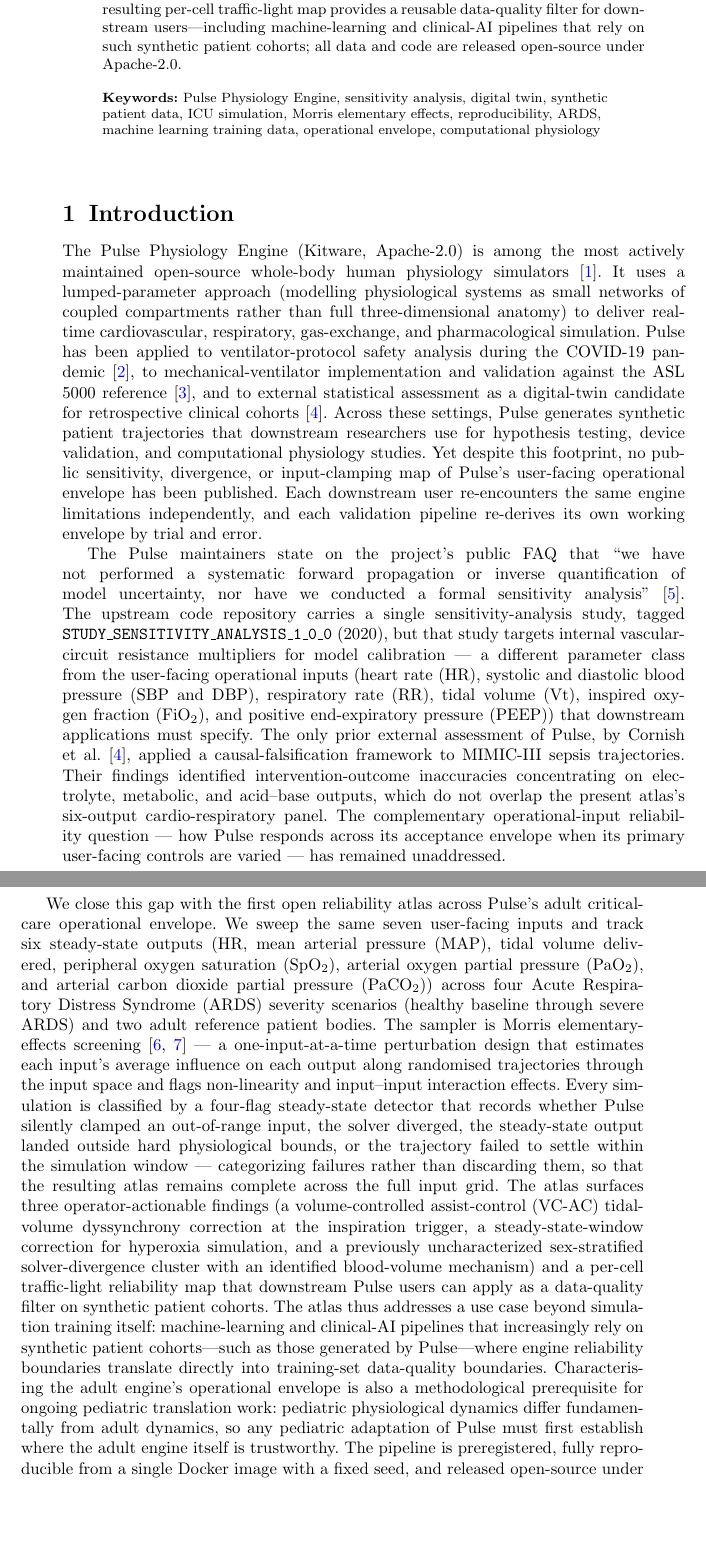
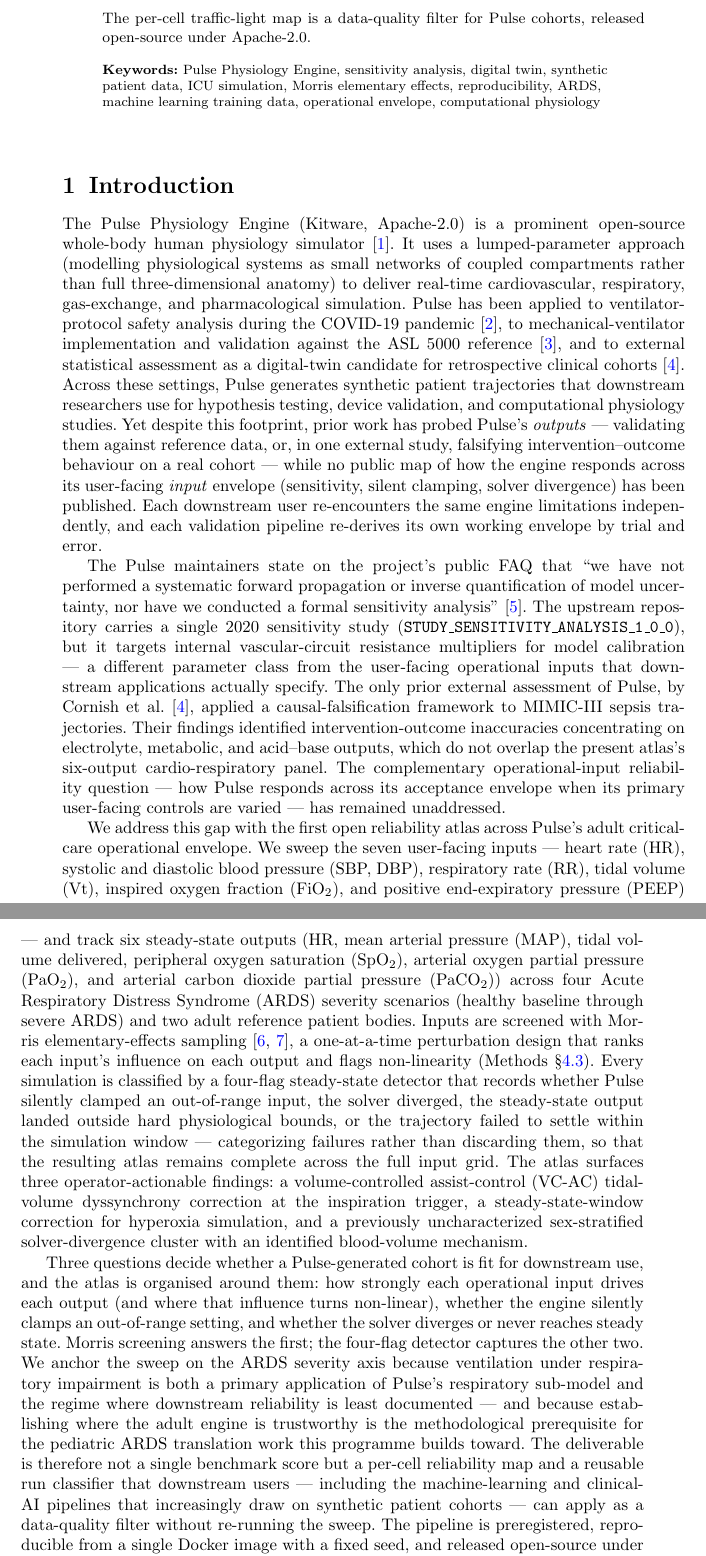
Before and after one commit to sadc-lab/pulse_reliability_atlas, a LaTeX paper (preprint_npj/paper.tex): two parts of pages 2 and 3 of 20, joined at a grey line, cut so that both start at the same text, the shorter picture padded with empty space. Compiled offline with pdfLaTeX.

Commit message:
[MANUSCRIPT] Tier 2: Restructure Introduction and trim Abstract to npj 150-word limit
Abstract: rewritten to exactly 150 words (npj Digital Medicine Article hard limit, verified from the journal Content-types page). Adds a four-flag-classifier transition that frames the three findings (Sauthier review id5/id6); reframes the VC-AC trigger result as 'makes Vt deterministic for cohort generation' (fix -> data-generation lever, maintainer decision); retains the A-a-gradient clause; drops the unquantifiable 'most-cited/widely used' popularity claim (zero-hallucination). BV floor kept as 4,082.24 mL to match body + claims ledger (whole-mL rounding deferred to a coordinated Tier 3 pass).

Introduction: new closing problem-statement paragraph stating why this validation type, why the ARDS/respiratory axis, and the deliverable (Sauthier id18); resolves the 'digital-twin yet unvalidated' apparent contradiction by distinguishing output-assessment from input-reliability mapping (id16); trims the over-dense 2020 SA-tag sentence and relocates the 7-input abbreviation definitions to the sweep description so they stay defined before Results (id17); trims Morris-mechanics detail with a forward-ref to Methods (id19); softens 'most actively maintained' -> 'a prominent' and 'most common use' -> 'a primary application' (zero-hallucination).

Findings preview keeps the neutral word 'correction' (not 'lever') so nothing pre-commits the held Tier 1 trigger reframe. NOT included: Tier 1 (Results trigger clinical caveat + impossible-example rewrite) -- held pending clinical co-author (M. Sauthier) validation. Build verified clean: pdflatex 0 errors, 0 undefined refs/citations; claims audit 247/247 PASS; PDF + .docx regenerated.

```diff
--- a/preprint_npj/paper.tex
+++ b/preprint_npj/paper.tex
@@ -126,11 +126,13 @@
 
 \section{Introduction}\label{sec:intro}
 
-The Pulse Physiology Engine (Kitware, Apache-2.0) is among the most actively maintained open-source whole-body human physiology simulators~\cite{bray2019}. It uses a lumped-parameter approach (modelling physiological systems as small networks of coupled compartments rather than full three-dimensional anatomy) to deliver real-time cardiovascular, respiratory, gas-exchange, and pharmacological simulation. Pulse has been applied to ventilator-protocol safety analysis during the COVID-19 pandemic~\cite{webb2020}, to mechanical-ventilator implementation and validation against the ASL 5000 reference~\cite{webb2022vent}, and to external statistical assessment as a digital-twin candidate for retrospective clinical cohorts~\cite{cornish2023}. Across these settings, Pulse generates synthetic patient trajectories that downstream researchers use for hypothesis testing, device validation, and computational physiology studies. Yet despite this footprint, no public sensitivity, divergence, or input-clamping map of Pulse's user-facing operational envelope has been published. Each downstream user re-encounters the same engine limitations independently, and each validation pipeline re-derives its own working envelope by trial and error.
+The Pulse Physiology Engine (Kitware, Apache-2.0) is a prominent open-source whole-body human physiology simulator~\cite{bray2019}. It uses a lumped-parameter approach (modelling physiological systems as small networks of coupled compartments rather than full three-dimensional anatomy) to deliver real-time cardiovascular, respiratory, gas-exchange, and pharmacological simulation. Pulse has been applied to ventilator-protocol safety analysis during the COVID-19 pandemic~\cite{webb2020}, to mechanical-ventilator implementation and validation against the ASL 5000 reference~\cite{webb2022vent}, and to external statistical assessment as a digital-twin candidate for retrospective clinical cohorts~\cite{cornish2023}. Across these settings, Pulse generates synthetic patient trajectories that downstream researchers use for hypothesis testing, device validation, and computational physiology studies. Yet despite this footprint, prior work has probed Pulse's \emph{outputs} --- validating them against reference data, or, in one external study, falsifying intervention--outcome behaviour on a real cohort --- while no public map of how the engine responds across its user-facing \emph{input} envelope (sensitivity, silent clamping, solver divergence) has been published. Each downstream user re-encounters the same engine limitations independently, and each validation pipeline re-derives its own working envelope by trial and error.
 
-The Pulse maintainers state on the project's public FAQ that ``we have not performed a systematic forward propagation or inverse quantification of model uncertainty, nor have we conducted a formal sensitivity analysis''~\cite{pulsefaq}. The upstream code repository carries a single sensitivity-analysis study, tagged \texttt{STUDY\_SENSITIVITY\_ANALYSIS\_1\_0\_0} (2020), but that study targets internal vascular-circuit resistance multipliers for model calibration --- a different parameter class from the user-facing operational inputs (heart rate (HR), systolic and diastolic blood pressure (SBP and DBP), respiratory rate (RR), tidal volume (Vt), inspired oxygen fraction (FiO$_2$), and positive end-expiratory pressure (PEEP)) that downstream applications must specify. The only prior external assessment of Pulse, by Cornish et al.~\cite{cornish2023}, applied a causal-falsification framework to MIMIC-III sepsis trajectories. Their findings identified intervention-outcome inaccuracies concentrating on electrolyte, metabolic, and acid--base outputs, which do not overlap the present atlas's six-output cardio-respiratory panel. The complementary operational-input reliability question --- how Pulse responds across its acceptance envelope when its primary user-facing controls are varied --- has remained unaddressed.
+The Pulse maintainers state on the project's public FAQ that ``we have not performed a systematic forward propagation or inverse quantification of model uncertainty, nor have we conducted a formal sensitivity analysis''~\cite{pulsefaq}. The upstream repository carries a single 2020 sensitivity study (\texttt{STUDY\_SENSITIVITY\_ANALYSIS\_1\_0\_0}), but it targets internal vascular-circuit resistance multipliers for model calibration --- a different parameter class from the user-facing operational inputs that downstream applications actually specify. The only prior external assessment of Pulse, by Cornish et al.~\cite{cornish2023}, applied a causal-falsification framework to MIMIC-III sepsis trajectories. Their findings identified intervention-outcome inaccuracies concentrating on electrolyte, metabolic, and acid--base outputs, which do not overlap the present atlas's six-output cardio-respiratory panel. The complementary operational-input reliability question --- how Pulse responds across its acceptance envelope when its primary user-facing controls are varied --- has remained unaddressed.
 
-We close this gap with the first open reliability atlas across Pulse's adult critical-care operational envelope. We sweep the same seven user-facing inputs and track six steady-state outputs (HR, mean arterial pressure (MAP), tidal volume delivered, peripheral oxygen saturation (SpO$_2$), arterial oxygen partial pressure (PaO$_2$), and arterial carbon dioxide partial pressure (PaCO$_2$)) across four Acute Respiratory Distress Syndrome (ARDS) severity scenarios (healthy baseline through severe ARDS) and two adult reference patient bodies. The sampler is Morris elementary-effects screening~\cite{morris1991,campolongo2007} --- a one-input-at-a-time perturbation design that estimates each input's average influence on each output along randomised trajectories through the input space and flags non-linearity and input--input interaction effects. Every simulation is classified by a four-flag steady-state detector that records whether Pulse silently clamped an out-of-range input, the solver diverged, the steady-state output landed outside hard physiological bounds, or the trajectory failed to settle within the simulation window --- categorizing failures rather than discarding them, so that the resulting atlas remains complete across the full input grid. The atlas surfaces three operator-actionable findings (a volume-controlled assist-control (VC-AC) tidal-volume dyssynchrony correction at the inspiration trigger, a steady-state-window correction for hyperoxia simulation, and a previously uncharacterized sex-stratified solver-divergence cluster with an identified blood-volume mechanism) and a per-cell traffic-light reliability map that downstream Pulse users can apply as a data-quality filter on synthetic patient cohorts. The atlas thus addresses a use case beyond simulation training itself: machine-learning and clinical-AI pipelines that increasingly rely on synthetic patient cohorts---such as those generated by Pulse---where engine reliability boundaries translate directly into training-set data-quality boundaries. Characterising the adult engine's operational envelope is also a methodological prerequisite for ongoing pediatric translation work: pediatric physiological dynamics differ fundamentally from adult dynamics, so any pediatric adaptation of Pulse must first establish where the adult engine itself is trustworthy. The pipeline is preregistered, fully reproducible from a single Docker image with a fixed seed, and released open-source under Apache-2.0.
+We address this gap with the first open reliability atlas across Pulse's adult critical-care operational envelope. We sweep the seven user-facing inputs --- heart rate (HR), systolic and diastolic blood pressure (SBP, DBP), respiratory rate (RR), tidal volume (Vt), inspired oxygen fraction (FiO$_2$), and positive end-expiratory pressure (PEEP) --- and track six steady-state outputs (HR, mean arterial pressure (MAP), tidal volume delivered, peripheral oxygen saturation (SpO$_2$), arterial oxygen partial pressure (PaO$_2$), and arterial carbon dioxide partial pressure (PaCO$_2$)) across four Acute Respiratory Distress Syndrome (ARDS) severity scenarios (healthy baseline through severe ARDS) and two adult reference patient bodies. Inputs are screened with Morris elementary-effects sampling~\cite{morris1991,campolongo2007}, a one-at-a-time perturbation design that ranks each input's influence on each output and flags non-linearity (Methods~\S\ref{sec:methods-sweep}). Every simulation is classified by a four-flag steady-state detector that records whether Pulse silently clamped an out-of-range input, the solver diverged, the steady-state output landed outside hard physiological bounds, or the trajectory failed to settle within the simulation window --- categorizing failures rather than discarding them, so that the resulting atlas remains complete across the full input grid. The atlas surfaces three operator-actionable findings: a volume-controlled assist-control (VC-AC) tidal-volume dyssynchrony correction at the inspiration trigger, a steady-state-window correction for hyperoxia simulation, and a previously uncharacterized sex-stratified solver-divergence cluster with an identified blood-volume mechanism.
+
+Three questions decide whether a Pulse-generated cohort is fit for downstream use, and the atlas is organised around them: how strongly each operational input drives each output (and where that influence turns non-linear), whether the engine silently clamps an out-of-range setting, and whether the solver diverges or never reaches steady state. Morris screening answers the first; the four-flag detector captures the other two. We anchor the sweep on the ARDS severity axis because ventilation under respiratory impairment is both a primary application of Pulse's respiratory sub-model and the regime where downstream reliability is least documented --- and because establishing where the adult engine is trustworthy is the methodological prerequisite for the pediatric ARDS translation work this programme builds toward. The deliverable is therefore not a single benchmark score but a per-cell reliability map and a reusable run classifier that downstream users --- including the machine-learning and clinical-AI pipelines that increasingly draw on synthetic patient cohorts --- can apply as a data-quality filter without re-running the sweep. The pipeline is preregistered, reproducible from a single Docker image with a fixed seed, and released open-source under Apache-2.0.
 
 \section{Results}\label{sec:results}
 
```
Also changed, not shown: preprint_npj/paper.tex (2 more changed lines).
